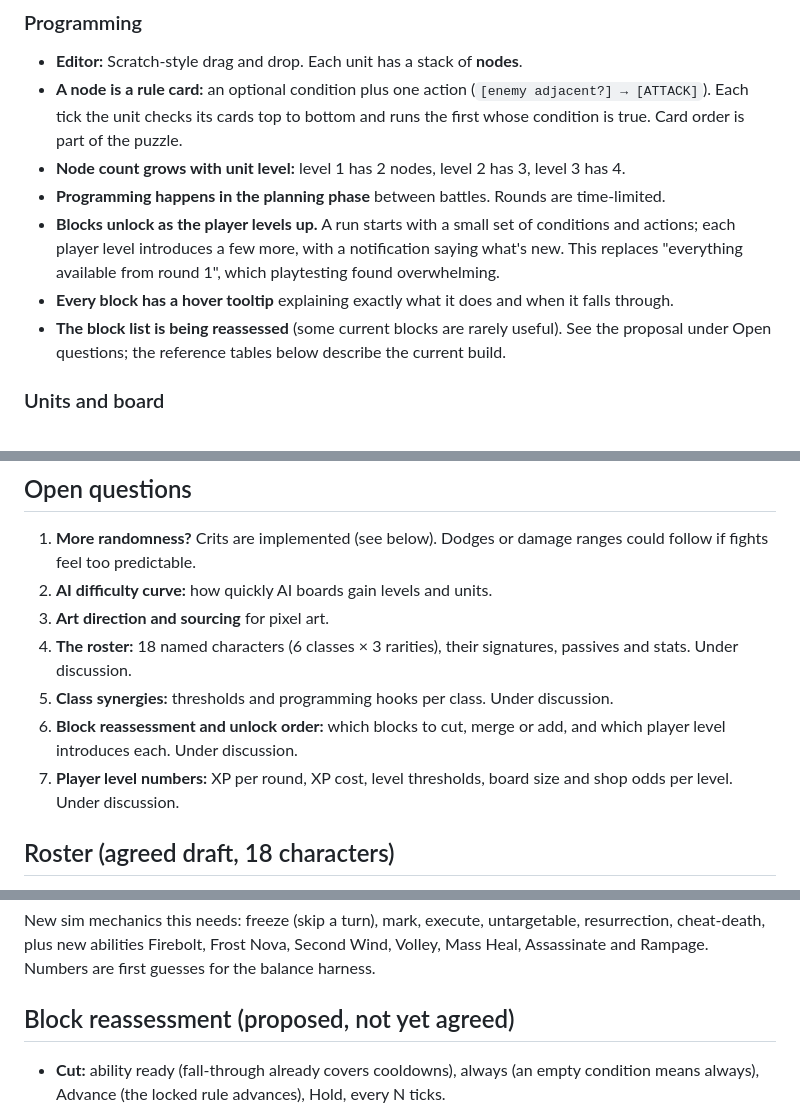
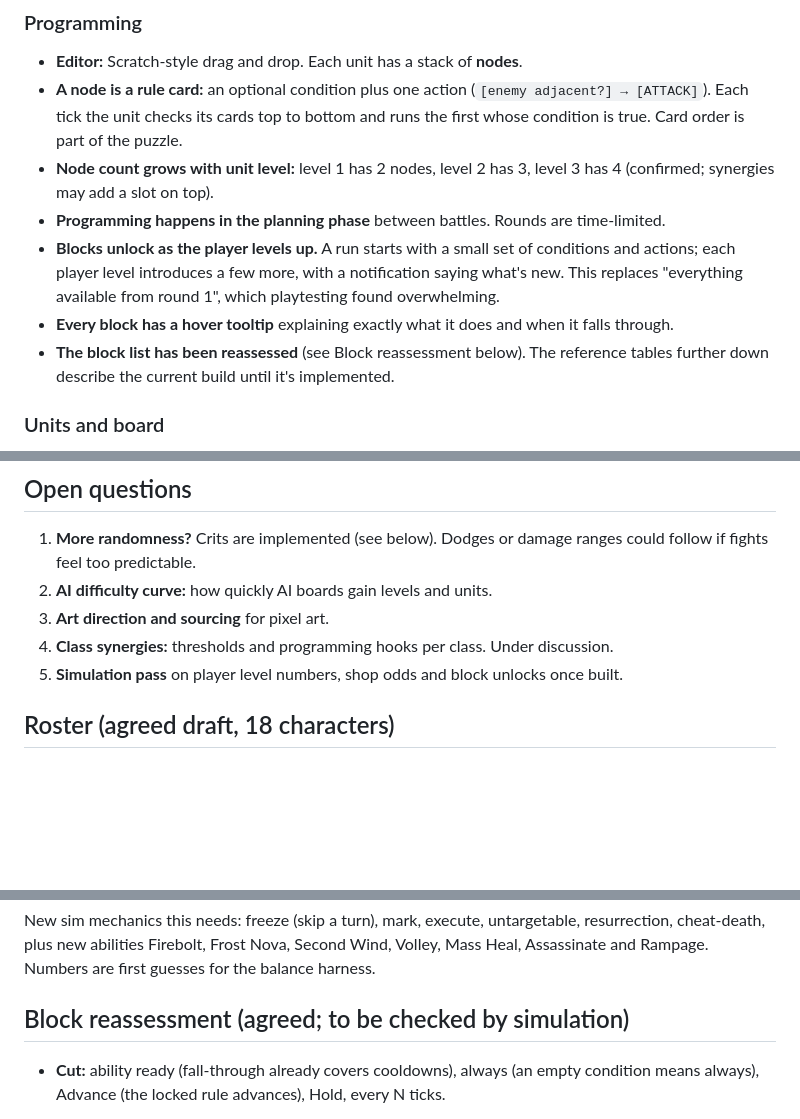
Before and after one commit to ari0ch/battler, a Markdown page: docs/DESIGN.md, 3 parts joined by grey strips. Drawn GitHub-style; blank space fills up the shorter version.

Commit message:
Design: confirm 4-card max and block reassessment
Co-Authored-By: Claude Opus 5.5 <noreply@anthropic.com>
Claude-Session: https://claude.ai/code/session_013EUQMxKC3cgPmt2TLcqX1D

```diff
--- a/docs/DESIGN.md
+++ b/docs/DESIGN.md
@@ -35,15 +35,16 @@ The skill lies in planning, and in reading why a plan went wrong.
 - **A node is a rule card:** an optional condition plus one action
   (`[enemy adjacent?] → [ATTACK]`). Each tick the unit checks its cards top to bottom and
   runs the first whose condition is true. Card order is part of the puzzle.
-- **Node count grows with unit level:** level 1 has 2 nodes, level 2 has 3, level 3 has 4.
+- **Node count grows with unit level:** level 1 has 2 nodes, level 2 has 3, level 3 has 4
+  (confirmed; synergies may add a slot on top).
 - **Programming happens in the planning phase** between battles. Rounds are time-limited.
 - **Blocks unlock as the player levels up.** A run starts with a small set of conditions and
   actions; each player level introduces a few more, with a notification saying what's new.
   This replaces "everything available from round 1", which playtesting found overwhelming.
 - **Every block has a hover tooltip** explaining exactly what it does and when it falls
   through.
-- **The block list is being reassessed** (some current blocks are rarely useful). See the
-  proposal under Open questions; the reference tables below describe the current build.
+- **The block list has been reassessed** (see Block reassessment below). The reference
+  tables further down describe the current build until it's implemented.
 
 ### Units and board
 
@@ -191,13 +192,8 @@ In priority order:
    follow if fights feel too predictable.
 2. **AI difficulty curve:** how quickly AI boards gain levels and units.
 3. **Art direction and sourcing** for pixel art.
-4. **The roster:** 18 named characters (6 classes × 3 rarities), their signatures, passives
-   and stats. Under discussion.
-5. **Class synergies:** thresholds and programming hooks per class. Under discussion.
-6. **Block reassessment and unlock order:** which blocks to cut, merge or add, and which
-   player level introduces each. Under discussion.
-7. **Player level numbers:** XP per round, XP cost, level thresholds, board size and shop
-   odds per level. Under discussion.
+4. **Class synergies:** thresholds and programming hooks per class. Under discussion.
+5. **Simulation pass** on player level numbers, shop odds and block unlocks once built.
 
 ## Roster (agreed draft, 18 characters)
 
@@ -218,7 +214,7 @@ New sim mechanics this needs: freeze (skip a turn), mark, execute, untargetable,
 resurrection, cheat-death, plus new abilities Firebolt, Frost Nova, Second Wind, Volley,
 Mass Heal, Assassinate and Rampage. Numbers are first guesses for the balance harness.
 
-## Block reassessment (proposed, not yet agreed)
+## Block reassessment (agreed; to be checked by simulation)
 
 - **Cut:** ability ready (fall-through already covers cooldowns), always (an empty
   condition means always), Advance (the locked rule advances), Hold, every N ticks.
```
